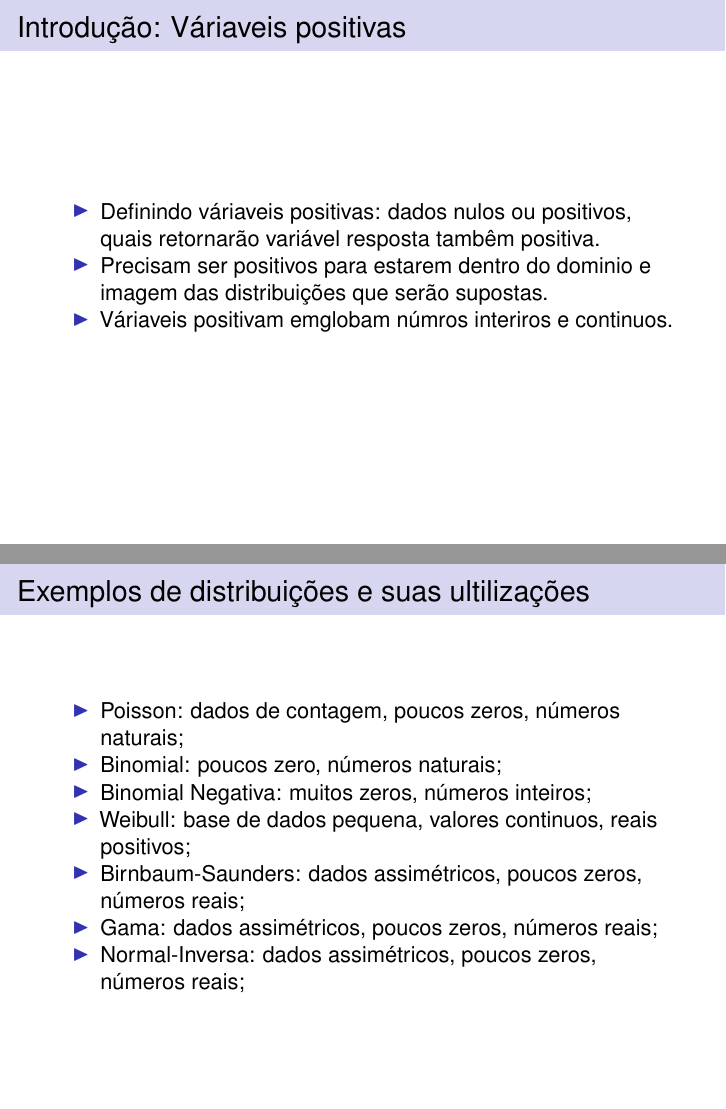
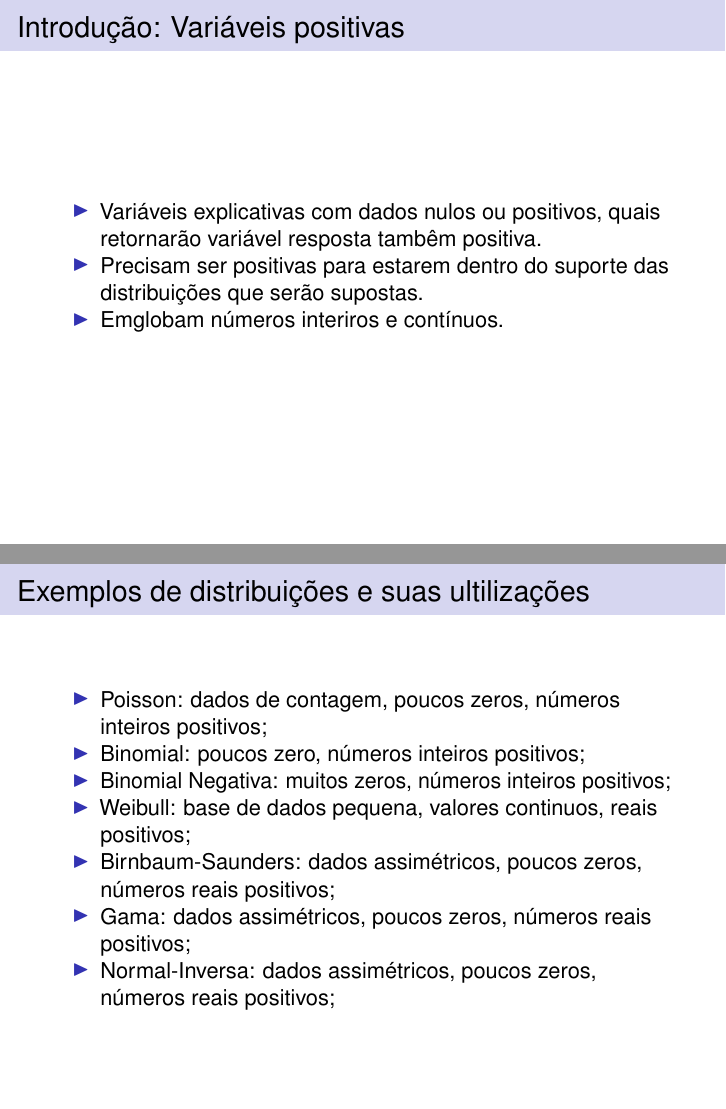
Before and after one commit to steineinein/semirarioCaio, an R Markdown document (seminario.Rmd): pages 3 and 4 of 28, joined at a grey line. Rendered offline with R 4.5, knitr and Pandoc, then LaTeX, with nearby package versions; some code elsewhere in the file could not run offline.

Commit message:
Update seminario.Rmd

````diff
--- a/seminario.Rmd
+++ b/seminario.Rmd
@@ -72,30 +72,26 @@ snacks <- Snacks %>% as_tibble() %>% mutate(type = case_when(type == 1 ~ "A",
                                                              type == 5 ~ "E"))
 ```
 
-## Introdução: Váriaveis positivas
+## Introdução: Variáveis positivas
 
-- Definindo váriaveis positivas: dados nulos ou positivos, quais retornarão variável resposta tambêm positiva.
-- Precisam ser positivos para estarem dentro do dominio e imagem das distribuições que serão supostas.
-- Váriaveis positivam emglobam númros interiros e continuos.
+- Variáveis explicativas com dados nulos ou positivos, quais retornarão variável resposta tambêm positiva.
+- Precisam ser positivas para estarem dentro do suporte das distribuições que serão supostas.
+- Emglobam números interiros e contínuos.
 
 ## Exemplos de distribuições e suas ultilizações
 
-- Poisson: dados de contagem, poucos zeros, números naturais;
-- Binomial: poucos zero, números naturais;
-- Binomial Negativa: muitos zeros, números inteiros;
+- Poisson: dados de contagem, poucos zeros, números inteiros positivos;
+- Binomial: poucos zero, números inteiros positivos;
+- Binomial Negativa: muitos zeros, números inteiros positivos;
 - Weibull: base de dados pequena, valores continuos, reais positivos;
-- Birnbaum-Saunders: dados assimétricos, poucos zeros, números reais;
-- Gama: dados assimétricos, poucos zeros, números reais;
-- Normal-Inversa: dados assimétricos, poucos zeros, números reais;
-
+- Birnbaum-Saunders: dados assimétricos, poucos zeros, números reais positivos;
+- Gama: dados assimétricos, poucos zeros, números reais positivos;
+- Normal-Inversa: dados assimétricos, poucos zeros, números reais positivos;
 
 ## Dados
 
 - Foi realizado um experimento de desenvolvimento de produto no Departamento de Nutrição da Faculdade de Saúde Públida da USP com 5 formas de um alimento. Em que a gordua vegetal hidrogenada foi subtitíuda por óleo de carnola.
-- Formas: A (22% de gordura, 0%
-de óleo de canola), B (0% de gordura, 22% de óleo de canola), C (17% de
-gordura, 5% de óleo de canola), D (11% de gordura, 11% de óleo de canola)
-e E (5% de gordura, 17% de óleo de canola).
+- Formas: A (22% de gordura, 0% de óleo de canola), B (0% de gordura, 22% de óleo de canola), C (17% de gordura, 5% de óleo de canola), D (11% de gordura, 11% de óleo de canola) e E (5% de gordura, 17% de óleo de canola).
 - O experimento foi realizado ao longo de 20 semanas, em cada semana par 15 embalagens de cada tipo de produto era análisado em laboratório.
 - Aqui vamos estudar o comportamento da textura através da força necessária para o cisalhamento.
 
````
